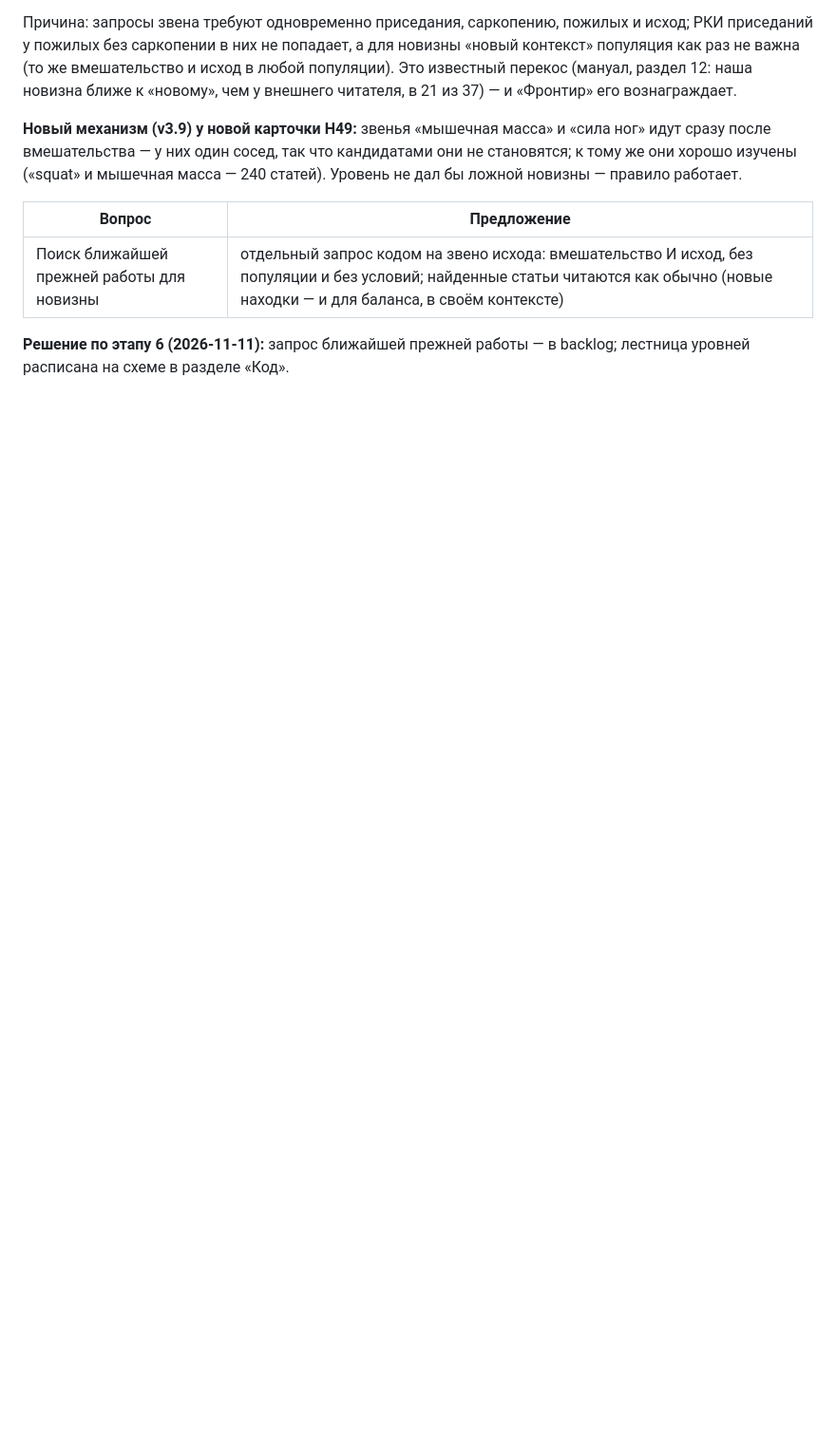
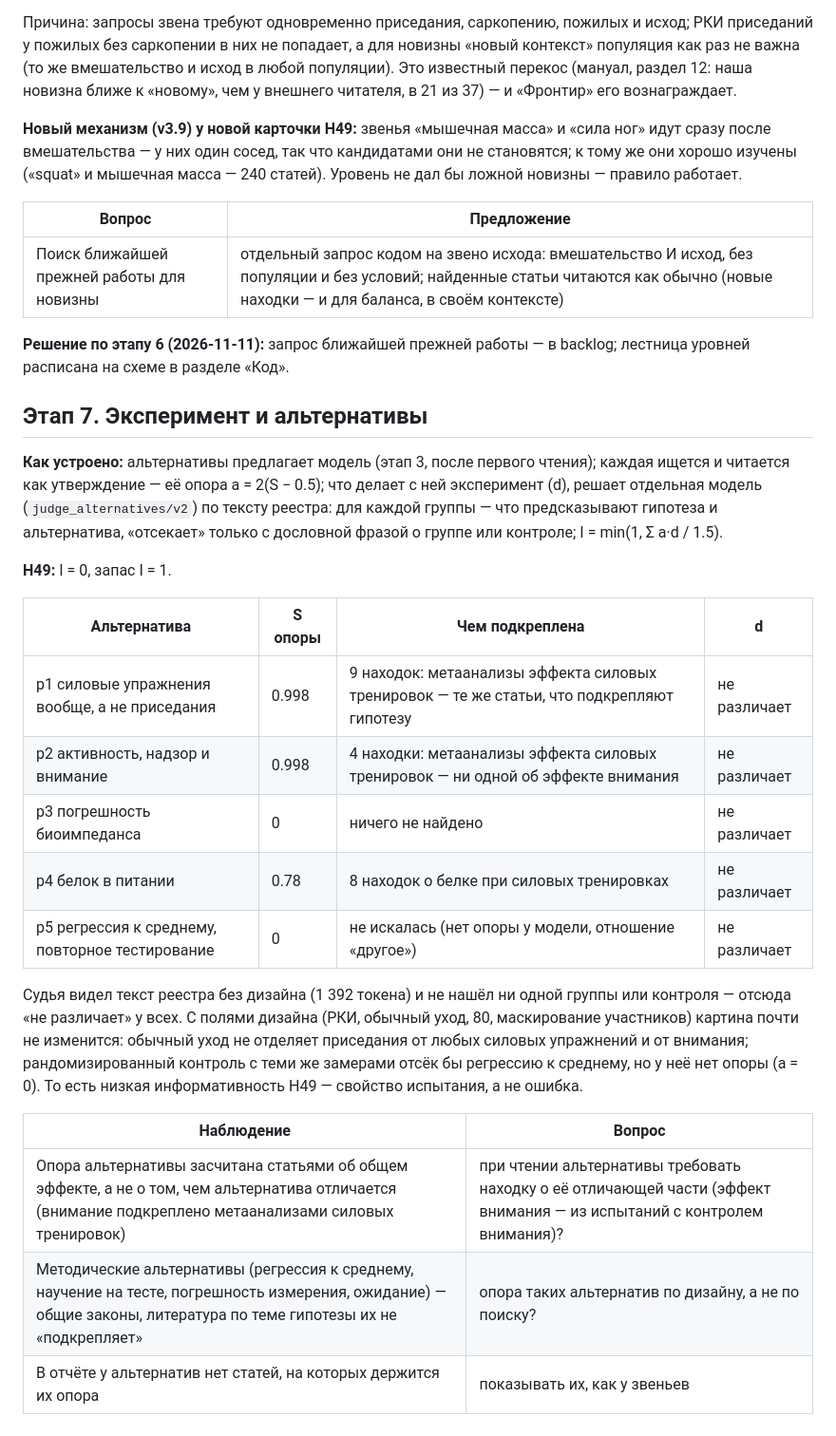
Before and after one commit to danrd/hyp-arena, a Markdown page: docs/walkthrough/H49.md, the part around the change. Shown at 95% size. Rendered like a GitHub page; blank space fills up the shorter version.

Commit message:
H49 walkthrough: stage 7 (experiment and alternatives)
Co-Authored-By: Claude Opus 5.5 <noreply@anthropic.com>
Claude-Session: https://claude.ai/code/session_015QaY8wcM8f6FoFe6WxnTtU

```diff
--- a/docs/walkthrough/H49.md
+++ b/docs/walkthrough/H49.md
@@ -275,3 +275,31 @@ benefi-, prevent-, …), если их нет в самой карточке, и
 | Поиск ближайшей прежней работы для новизны | отдельный запрос кодом на звено исхода: вмешательство И исход, без популяции и без условий; найденные статьи читаются как обычно (новые находки — и для баланса, в своём контексте) |
 
 **Решение по этапу 6 (2026-11-11):** запрос ближайшей прежней работы — в backlog; лестница уровней расписана на схеме в разделе «Код».
+
+## Этап 7. Эксперимент и альтернативы
+
+**Как устроено:** альтернативы предлагает модель (этап 3, после первого чтения); каждая ищется и читается как утверждение —
+её опора a = 2(S − 0.5); что делает с ней эксперимент (d), решает отдельная модель (`judge_alternatives/v2`) по тексту реестра:
+для каждой группы — что предсказывают гипотеза и альтернатива, «отсекает» только с дословной фразой о группе или контроле;
+I = min(1, Σ a·d / 1.5).
+
+**H49:** I = 0, запас I = 1.
+
+| Альтернатива | S опоры | Чем подкреплена | d |
+|---|---|---|---|
+| p1 силовые упражнения вообще, а не приседания | 0.998 | 9 находок: метаанализы эффекта силовых тренировок — те же статьи, что подкрепляют гипотезу | не различает |
+| p2 активность, надзор и внимание | 0.998 | 4 находки: метаанализы эффекта силовых тренировок — ни одной об эффекте внимания | не различает |
+| p3 погрешность биоимпеданса | 0 | ничего не найдено | не различает |
+| p4 белок в питании | 0.78 | 8 находок о белке при силовых тренировках | не различает |
+| p5 регрессия к среднему, повторное тестирование | 0 | не искалась (нет опоры у модели, отношение «другое») | не различает |
+
+Судья видел текст реестра без дизайна (1 392 токена) и не нашёл ни одной группы или контроля — отсюда «не различает» у всех.
+С полями дизайна (РКИ, обычный уход, 80, маскирование участников) картина почти не изменится: обычный уход не отделяет
+приседания от любых силовых упражнений и от внимания; рандомизированный контроль с теми же замерами отсёк бы регрессию к
+среднему, но у неё нет опоры (a = 0). То есть низкая информативность H49 — свойство испытания, а не ошибка.
+
+| Наблюдение | Вопрос |
+|---|---|
+| Опора альтернативы засчитана статьями об общем эффекте, а не о том, чем альтернатива отличается (внимание подкреплено метаанализами силовых тренировок) | при чтении альтернативы требовать находку о её отличающей части (эффект внимания — из испытаний с контролем внимания)? |
+| Методические альтернативы (регрессия к среднему, научение на тесте, погрешность измерения, ожидание) — общие законы, литература по теме гипотезы их не «подкрепляет» | опора таких альтернатив по дизайну, а не по поиску? |
+| В отчёте у альтернатив нет статей, на которых держится их опора | показывать их, как у звеньев |
```
